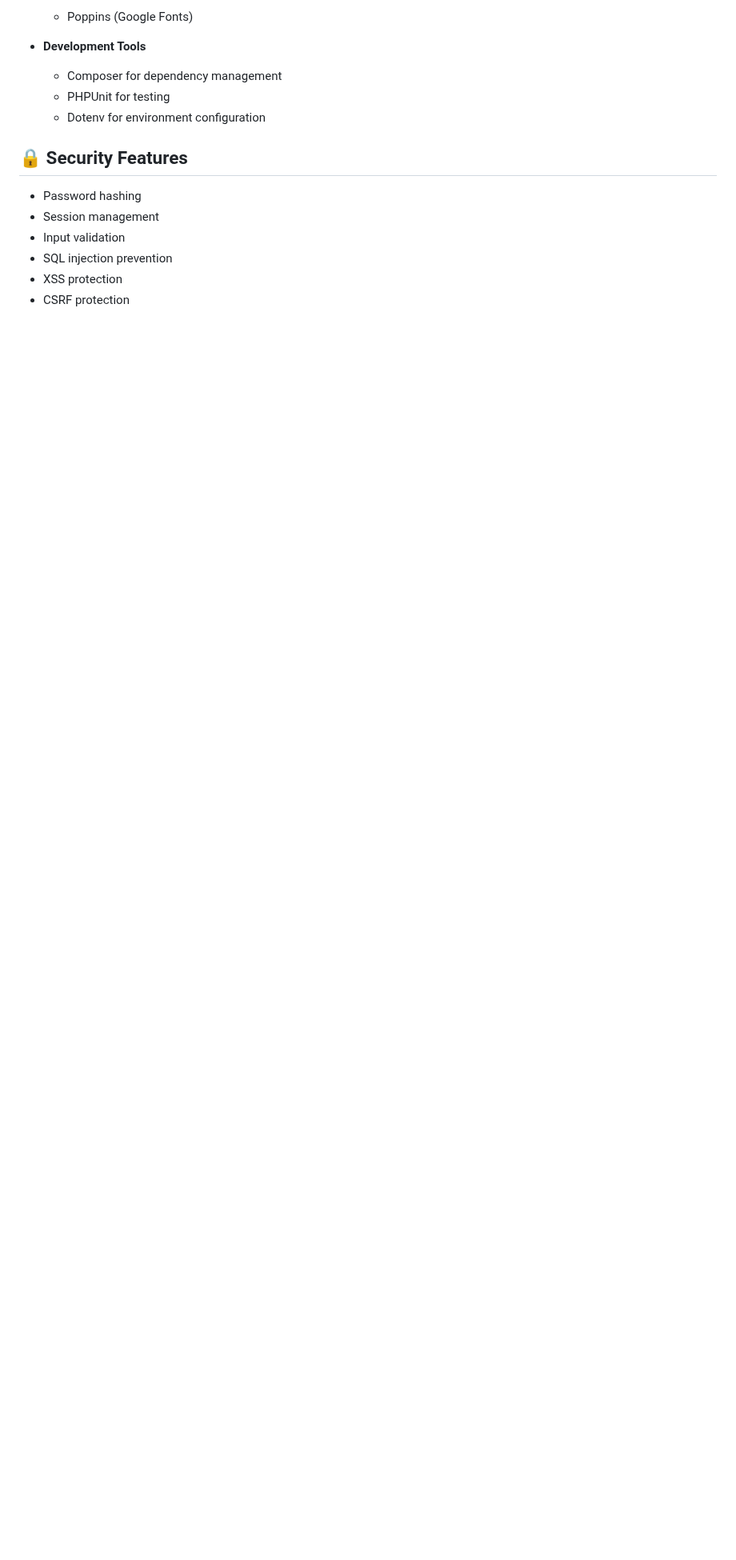
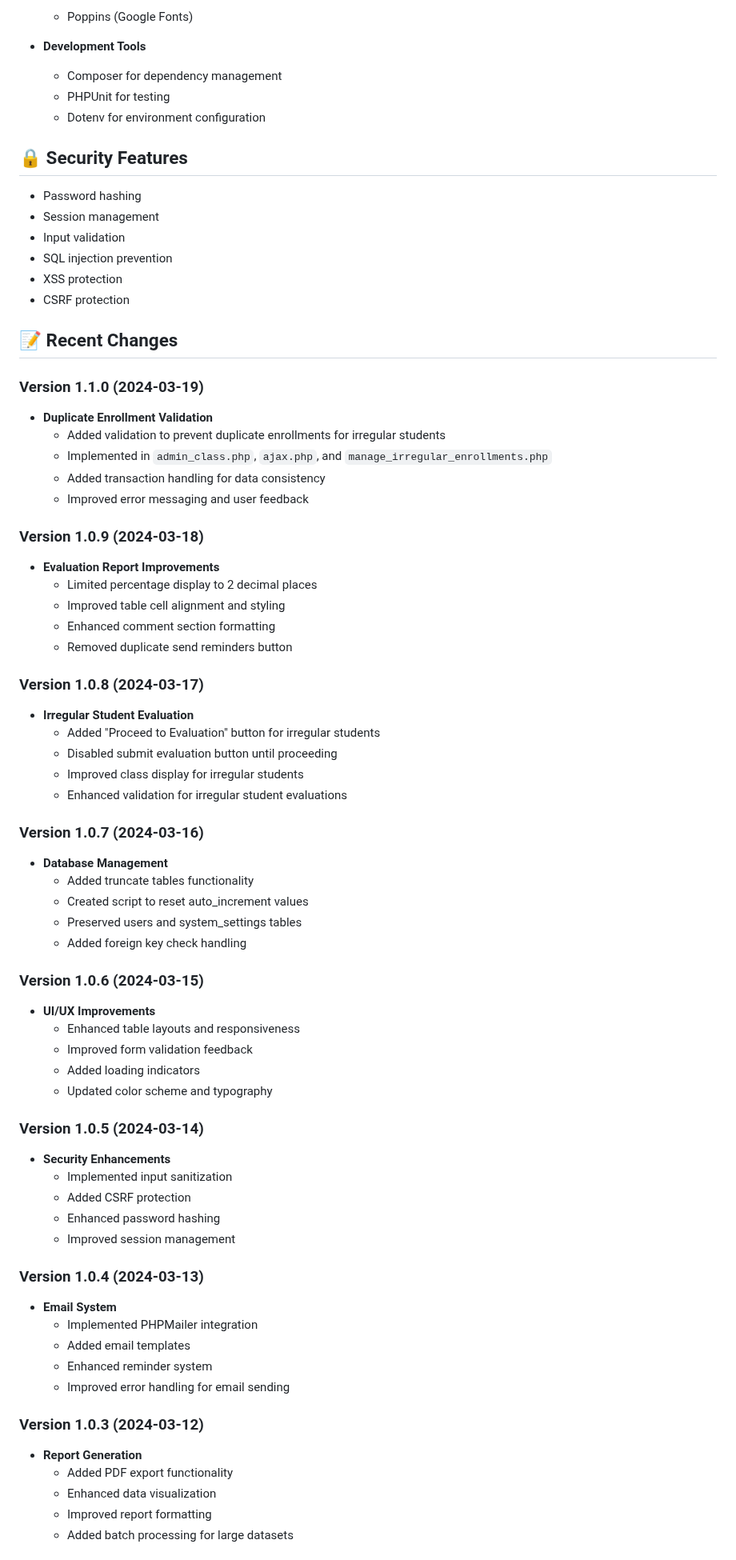
Before and after one commit to riecodes/faculty-evaluation-system, a Markdown page: README.md, the part around one of its changes. Shown at 80% size. Rendered like a GitHub page; blank space fills up the shorter version.

Commit message:
Update README with recent changes and version history; document enhancements including duplicate enrollment validation, evaluation report improvements, and UI/UX updates across multiple versions.

```diff
--- a/README.md
+++ b/README.md
@@ -161,3 +161,61 @@ MAIL_FROM_NAME="Faculty Evaluation System"
 - XSS protection
 - CSRF protection
 
+## 📝 Recent Changes
+
+### Version 1.1.0 (2024-03-19)
+- **Duplicate Enrollment Validation**
+  - Added validation to prevent duplicate enrollments for irregular students
+  - Implemented in `admin_class.php`, `ajax.php`, and `manage_irregular_enrollments.php`
+  - Added transaction handling for data consistency
+  - Improved error messaging and user feedback
+
+### Version 1.0.9 (2024-03-18)
+- **Evaluation Report Improvements**
+  - Limited percentage display to 2 decimal places
+  - Improved table cell alignment and styling
+  - Enhanced comment section formatting
+  - Removed duplicate send reminders button
+
+### Version 1.0.8 (2024-03-17)
+- **Irregular Student Evaluation**
+  - Added "Proceed to Evaluation" button for irregular students
+  - Disabled submit evaluation button until proceeding
+  - Improved class display for irregular students
+  - Enhanced validation for irregular student evaluations
+
+### Version 1.0.7 (2024-03-16)
+- **Database Management**
+  - Added truncate tables functionality
+  - Created script to reset auto_increment values
+  - Preserved users and system_settings tables
+  - Added foreign key check handling
+
+### Version 1.0.6 (2024-03-15)
+- **UI/UX Improvements**
+  - Enhanced table layouts and responsiveness
+  - Improved form validation feedback
+  - Added loading indicators
+  - Updated color scheme and typography
+
+### Version 1.0.5 (2024-03-14)
+- **Security Enhancements**
+  - Implemented input sanitization
+  - Added CSRF protection
+  - Enhanced password hashing
+  - Improved session management
+
+### Version 1.0.4 (2024-03-13)
+- **Email System**
+  - Implemented PHPMailer integration
+  - Added email templates
+  - Enhanced reminder system
+  - Improved error handling for email sending
+
+### Version 1.0.3 (2024-03-12)
+- **Report Generation**
+  - Added PDF export functionality
+  - Enhanced data visualization
+  - Improved report formatting
+  - Added batch processing for large datasets
+
```
Also changed, not shown: other parts of README.md (+14 -0 lines).
